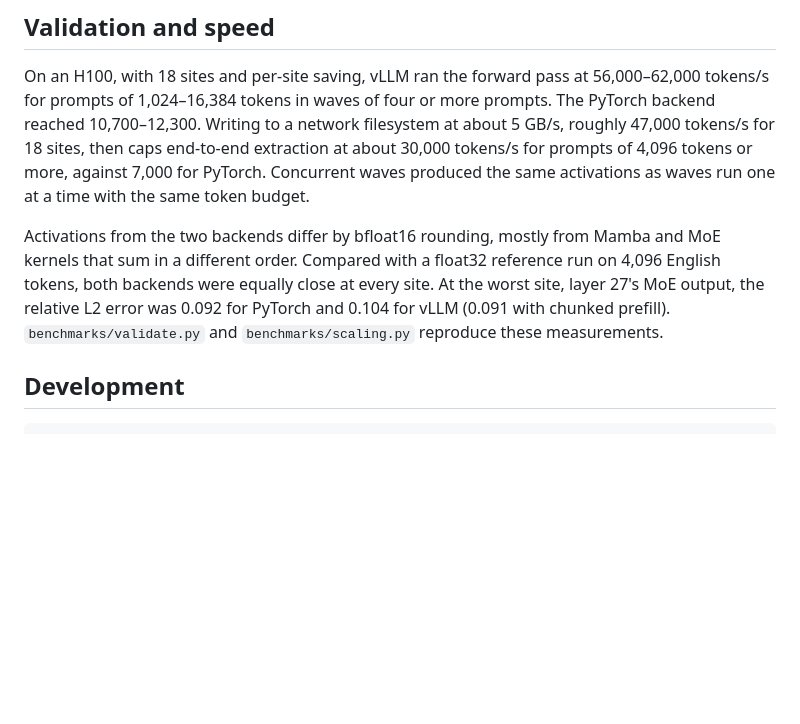
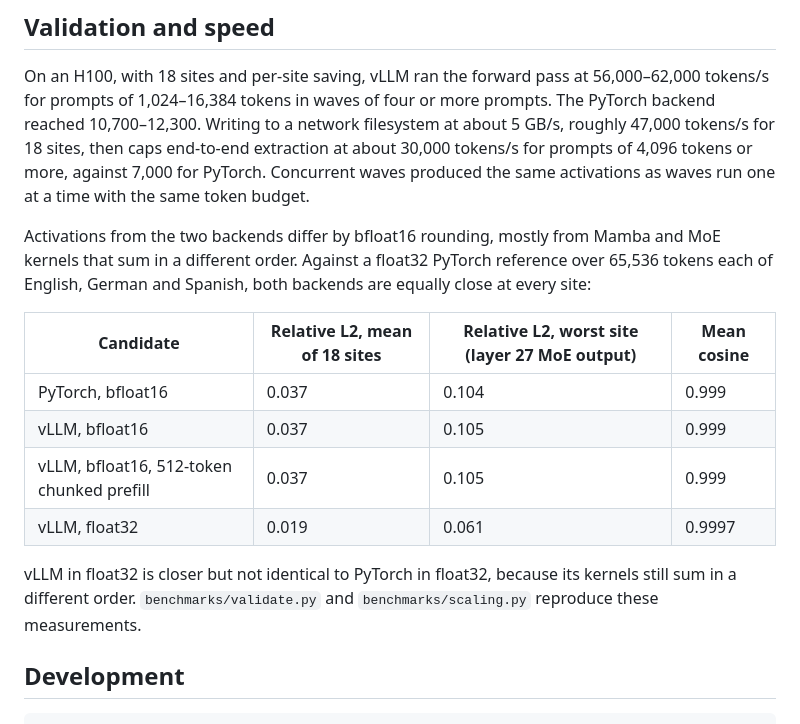
Before and after one commit to alobo01/nemotron-extraction, a Markdown page: README.md, the part around the change. Drawn GitHub-style; blank space fills up the shorter version.

```diff
--- a/README.md
+++ b/README.md
@@ -95,7 +95,16 @@ with VLLMExtractor("nvidia/NVIDIA-Nemotron-3-Nano-30B-A3B-BF16", sites, sequence
 
 On an H100, with 18 sites and per-site saving, vLLM ran the forward pass at 56,000–62,000 tokens/s for prompts of 1,024–16,384 tokens in waves of four or more prompts. The PyTorch backend reached 10,700–12,300. Writing to a network filesystem at about 5 GB/s, roughly 47,000 tokens/s for 18 sites, then caps end-to-end extraction at about 30,000 tokens/s for prompts of 4,096 tokens or more, against 7,000 for PyTorch. Concurrent waves produced the same activations as waves run one at a time with the same token budget.
 
-Activations from the two backends differ by bfloat16 rounding, mostly from Mamba and MoE kernels that sum in a different order. Compared with a float32 reference run on 4,096 English tokens, both backends were equally close at every site. At the worst site, layer 27's MoE output, the relative L2 error was 0.092 for PyTorch and 0.104 for vLLM (0.091 with chunked prefill). `benchmarks/validate.py` and `benchmarks/scaling.py` reproduce these measurements.
+Activations from the two backends differ by bfloat16 rounding, mostly from Mamba and MoE kernels that sum in a different order. Against a float32 PyTorch reference over 65,536 tokens each of English, German and Spanish, both backends are equally close at every site:
+
+| Candidate | Relative L2, mean of 18 sites | Relative L2, worst site (layer 27 MoE output) | Mean cosine |
+|---|---|---|---|
+| PyTorch, bfloat16 | 0.037 | 0.104 | 0.999 |
+| vLLM, bfloat16 | 0.037 | 0.105 | 0.999 |
+| vLLM, bfloat16, 512-token chunked prefill | 0.037 | 0.105 | 0.999 |
+| vLLM, float32 | 0.019 | 0.061 | 0.9997 |
+
+vLLM in float32 is closer but not identical to PyTorch in float32, because its kernels still sum in a different order. `benchmarks/validate.py` and `benchmarks/scaling.py` reproduce these measurements.
 
 ## Development
 
```
Also changed, not shown: benchmarks/README.md (+10 -0 lines).
